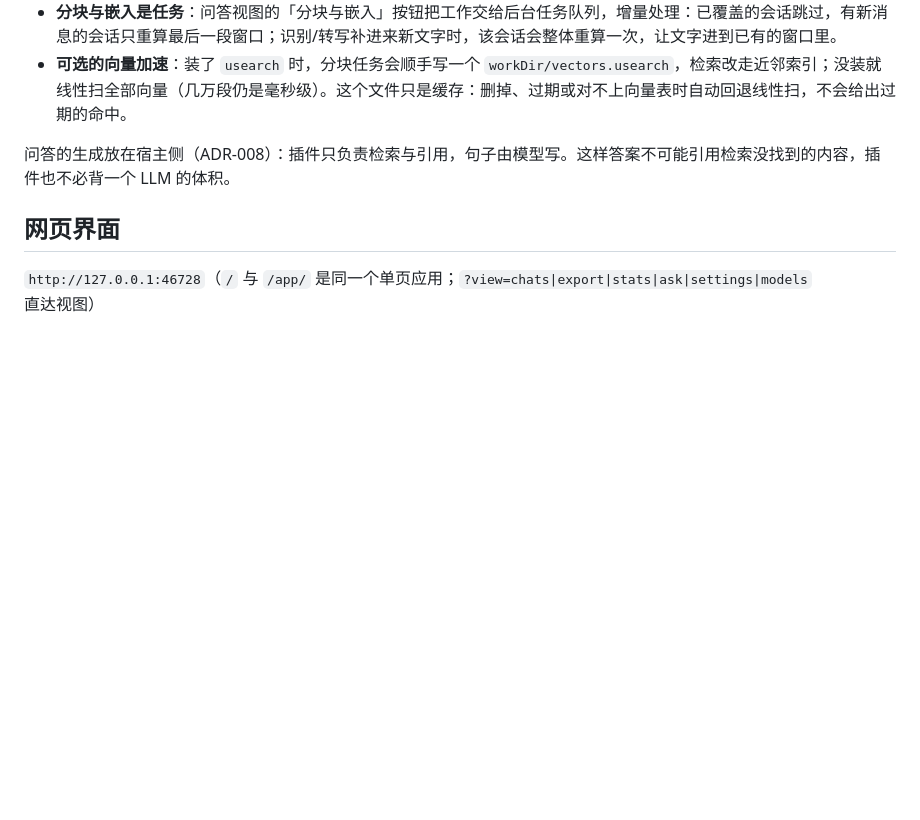
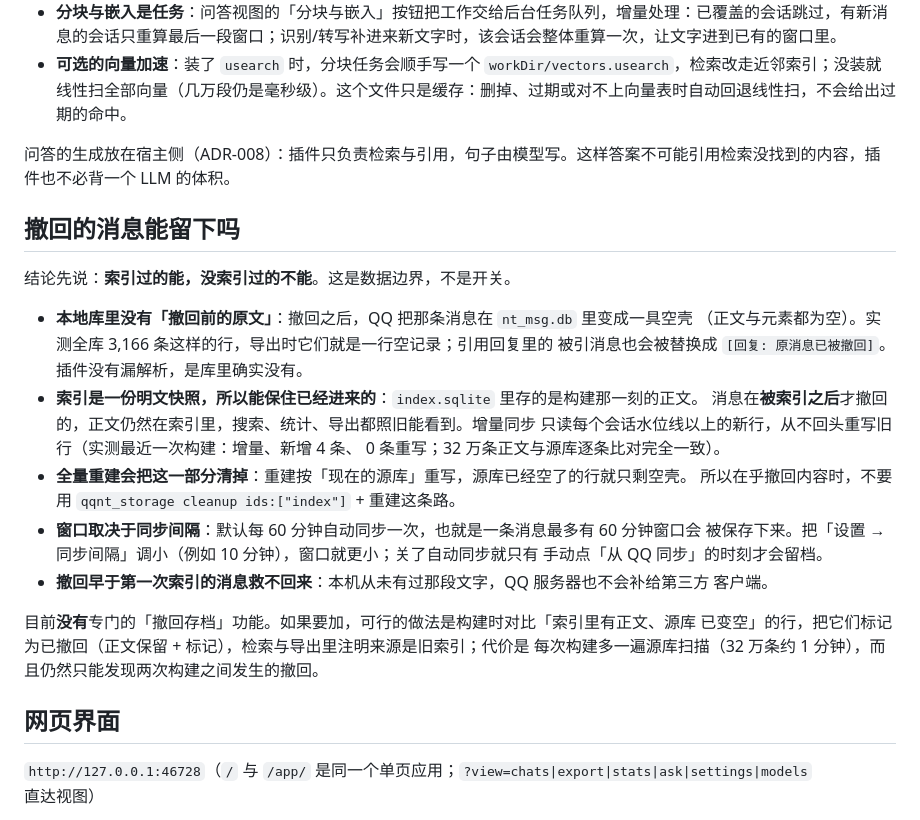
Before and after one commit to ariyflow/dsh-qqnt-chat-export, a Markdown page: docs/features.md, the part around the change. Rendered like a GitHub page; blank space fills up the shorter version.

Commit message:
docs: 撤回的消息能留下哪些（实测边界与代价）

```diff
--- a/docs/features.md
+++ b/docs/features.md
@@ -49,6 +49,29 @@
 - **可选的向量加速**：装了 `usearch` 时，分块任务会顺手写一个 `workDir/vectors.usearch`，检索改走近邻索引；没装就线性扫全部向量（几万段仍是毫秒级）。这个文件只是缓存：删掉、过期或对不上向量表时自动回退线性扫，不会给出过期的命中。
 
 问答的生成放在宿主侧（ADR-008）：插件只负责检索与引用，句子由模型写。这样答案不可能引用检索没找到的内容，插件也不必背一个 LLM 的体积。
+
+## 撤回的消息能留下吗
+
+结论先说：**索引过的能，没索引过的不能**。这是数据边界，不是开关。
+
+- **本地库里没有「撤回前的原文」**：撤回之后，QQ 把那条消息在 `nt_msg.db` 里变成一具空壳
+  （正文与元素都为空）。实测全库 3,166 条这样的行，导出时它们就是一行空记录；引用回复里的
+  被引消息也会被替换成 `[回复: 原消息已被撤回]`。插件没有漏解析，是库里确实没有。
+- **索引是一份明文快照，所以能保住已经进来的**：`index.sqlite` 里存的是构建那一刻的正文。
+  消息在**被索引之后**才撤回的，正文仍然在索引里，搜索、统计、导出都照旧能看到。增量同步
+  只读每个会话水位线以上的新行，从不回头重写旧行（实测最近一次构建：增量、新增 4 条、
+  0 条重写；32 万条正文与源库逐条比对完全一致）。
+- **全量重建会把这一部分清掉**：重建按「现在的源库」重写，源库已经空了的行就只剩空壳。
+  所以在乎撤回内容时，不要用 `qqnt_storage cleanup ids:["index"]` + 重建这条路。
+- **窗口取决于同步间隔**：默认每 60 分钟自动同步一次，也就是一条消息最多有 60 分钟窗口会
+  被保存下来。把「设置 → 同步间隔」调小（例如 10 分钟），窗口就更小；关了自动同步就只有
+  手动点「从 QQ 同步」的时刻才会留档。
+- **撤回早于第一次索引的消息救不回来**：本机从未有过那段文字，QQ 服务器也不会补给第三方
+  客户端。
+
+目前**没有**专门的「撤回存档」功能。如果要加，可行的做法是构建时对比「索引里有正文、源库
+已变空」的行，把它们标记为已撤回（正文保留 + 标记），检索与导出里注明来源是旧索引；代价是
+每次构建多一遍源库扫描（32 万条约 1 分钟），而且仍然只能发现两次构建之间发生的撤回。
 
 ## 网页界面
 
```
